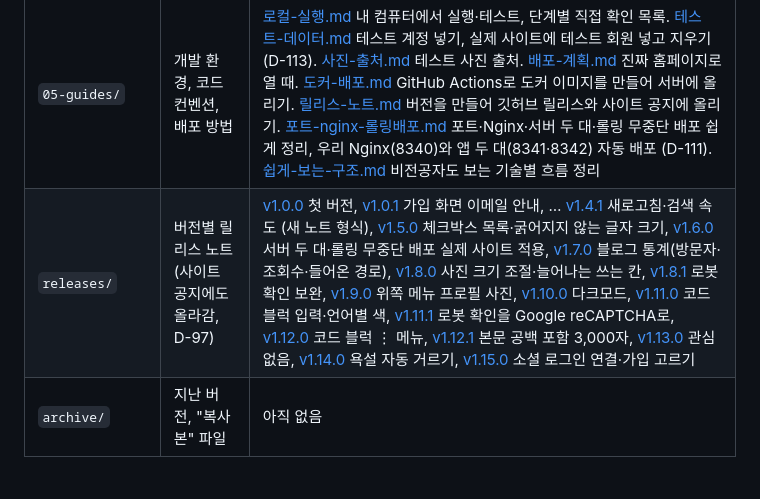
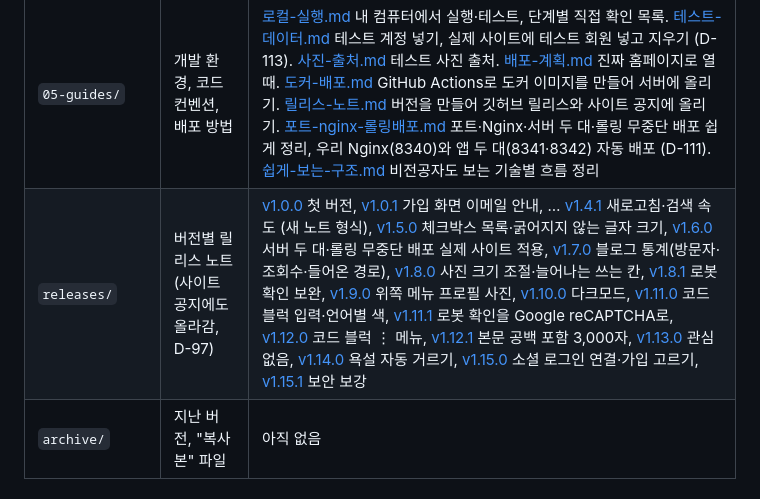
Before and after one commit to blogNM/blogproject, a Markdown page: docs/README.md, the part around the change. Drawn GitHub-style.

```diff
--- a/docs/README.md
+++ b/docs/README.md
@@ -40,7 +40,7 @@
 | `03-decisions/` | 기술 결정 기록 (D-번호) | D-01~81은 위 PDF의 8장. [D-82 Spec Kit 도입](03-decisions/D-82-spec-kit-도입.md)부터 여기에 한 건씩 기록 (지금 D-82, D-84~D-123, D-125~D-127) |
 | `04-design/` | 화면 설계, ERD, API 명세 | [ERD.md](04-design/ERD.md) 전체 DB 설계 초안. 기능별 data-model·contracts는 `specs/00N-*/`에서 `/speckit-plan`으로 만듦 |
 | `05-guides/` | 개발 환경, 코드 컨벤션, 배포 방법 | [로컬-실행.md](05-guides/로컬-실행.md) 내 컴퓨터에서 실행·테스트, 단계별 직접 확인 목록. [테스트-데이터.md](05-guides/테스트-데이터.md) 테스트 계정 넣기, 실제 사이트에 테스트 회원 넣고 지우기 (D-113). [사진-출처.md](05-guides/사진-출처.md) 테스트 사진 출처. [배포-계획.md](05-guides/배포-계획.md) 진짜 홈페이지로 열 때. [도커-배포.md](05-guides/도커-배포.md) GitHub Actions로 도커 이미지를 만들어 서버에 올리기. [릴리스-노트.md](05-guides/릴리스-노트.md) 버전을 만들어 깃허브 릴리스와 사이트 공지에 올리기. [포트-nginx-롤링배포.md](05-guides/포트-nginx-롤링배포.md) 포트·Nginx·서버 두 대·롤링 무중단 배포 쉽게 정리, 우리 Nginx(8340)와 앱 두 대(8341·8342) 자동 배포 (D-111). [쉽게-보는-구조.md](05-guides/쉽게-보는-구조.md) 비전공자도 보는 기술별 흐름 정리 |
-| `releases/` | 버전별 릴리스 노트 (사이트 공지에도 올라감, D-97) | [v1.0.0](releases/v1.0.0.md) 첫 버전, [v1.0.1](releases/v1.0.1.md) 가입 화면 이메일 안내, … [v1.4.1](releases/v1.4.1.md) 새로고침·검색 속도 (새 노트 형식), [v1.5.0](releases/v1.5.0.md) 체크박스 목록·굵어지지 않는 글자 크기, [v1.6.0](releases/v1.6.0.md) 서버 두 대·롤링 무중단 배포 실제 사이트 적용, [v1.7.0](releases/v1.7.0.md) 블로그 통계(방문자·조회수·들어온 경로), [v1.8.0](releases/v1.8.0.md) 사진 크기 조절·늘어나는 쓰는 칸, [v1.8.1](releases/v1.8.1.md) 로봇 확인 보완, [v1.9.0](releases/v1.9.0.md) 위쪽 메뉴 프로필 사진, [v1.10.0](releases/v1.10.0.md) 다크모드, [v1.11.0](releases/v1.11.0.md) 코드 블럭 입력·언어별 색, [v1.11.1](releases/v1.11.1.md) 로봇 확인을 Google reCAPTCHA로, [v1.12.0](releases/v1.12.0.md) 코드 블럭 ⋮ 메뉴, [v1.12.1](releases/v1.12.1.md) 본문 공백 포함 3,000자, [v1.13.0](releases/v1.13.0.md) 관심 없음, [v1.14.0](releases/v1.14.0.md) 욕설 자동 거르기, [v1.15.0](releases/v1.15.0.md) 소셜 로그인 연결·가입 고르기 |
+| `releases/` | 버전별 릴리스 노트 (사이트 공지에도 올라감, D-97) | [v1.0.0](releases/v1.0.0.md) 첫 버전, [v1.0.1](releases/v1.0.1.md) 가입 화면 이메일 안내, … [v1.4.1](releases/v1.4.1.md) 새로고침·검색 속도 (새 노트 형식), [v1.5.0](releases/v1.5.0.md) 체크박스 목록·굵어지지 않는 글자 크기, [v1.6.0](releases/v1.6.0.md) 서버 두 대·롤링 무중단 배포 실제 사이트 적용, [v1.7.0](releases/v1.7.0.md) 블로그 통계(방문자·조회수·들어온 경로), [v1.8.0](releases/v1.8.0.md) 사진 크기 조절·늘어나는 쓰는 칸, [v1.8.1](releases/v1.8.1.md) 로봇 확인 보완, [v1.9.0](releases/v1.9.0.md) 위쪽 메뉴 프로필 사진, [v1.10.0](releases/v1.10.0.md) 다크모드, [v1.11.0](releases/v1.11.0.md) 코드 블럭 입력·언어별 색, [v1.11.1](releases/v1.11.1.md) 로봇 확인을 Google reCAPTCHA로, [v1.12.0](releases/v1.12.0.md) 코드 블럭 ⋮ 메뉴, [v1.12.1](releases/v1.12.1.md) 본문 공백 포함 3,000자, [v1.13.0](releases/v1.13.0.md) 관심 없음, [v1.14.0](releases/v1.14.0.md) 욕설 자동 거르기, [v1.15.0](releases/v1.15.0.md) 소셜 로그인 연결·가입 고르기, [v1.15.1](releases/v1.15.1.md) 보안 보강 |
 | `archive/` | 지난 버전, "복사본" 파일 | 아직 없음 |
 
 ## 요구사항 ID 규칙
```
Also changed, not shown: CHANGELOG.md (+2 -1 lines), docs/releases/v1.15.1.md (added, +32 -0 lines).
